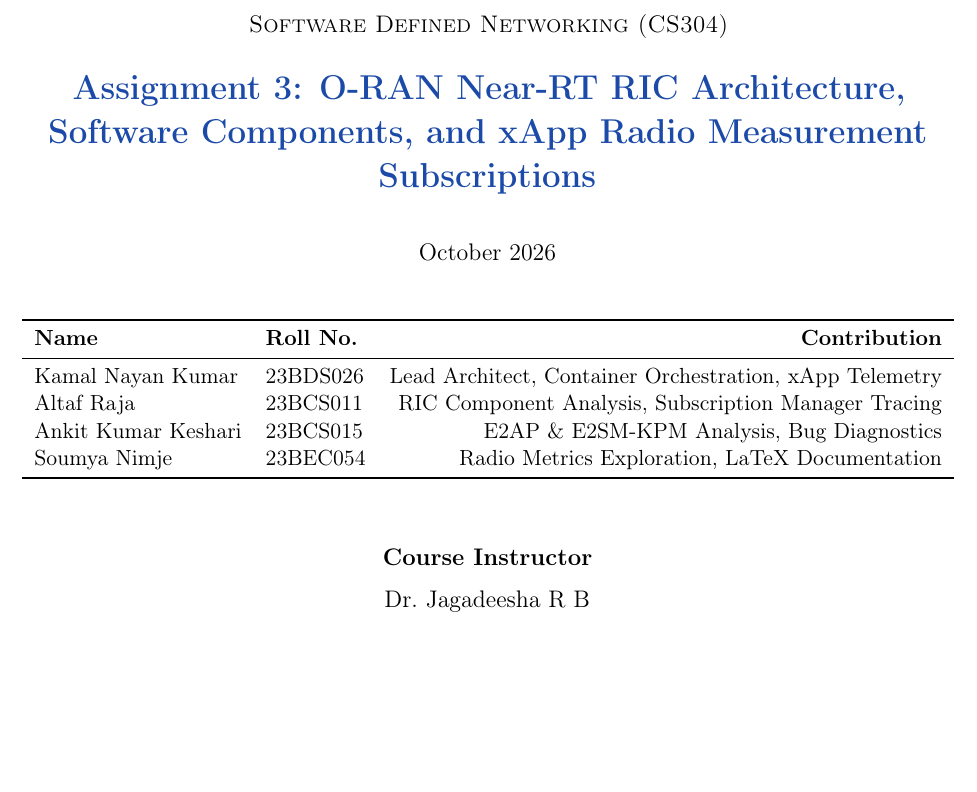
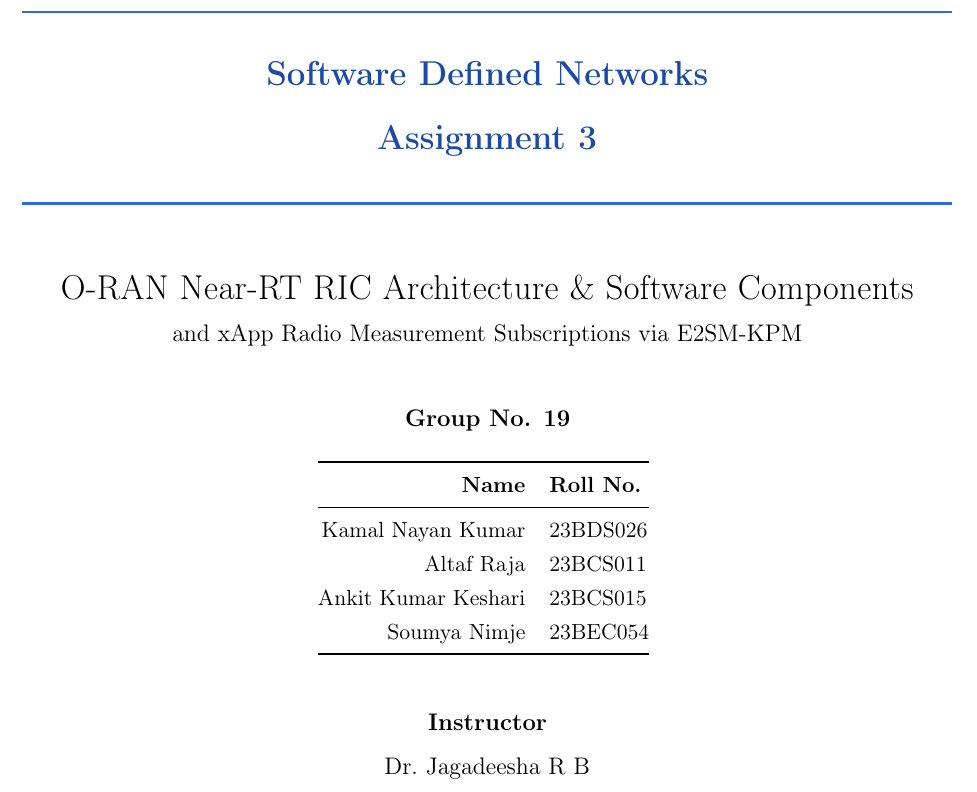
Before and after one commit to Kamal-Nayan-Kumar/sdn_assignment_3, a LaTeX document (report/report.tex): part of page 1 of 16, cut so that both start at the same text, the shorter picture padded with empty space. Compiled offline with pdfLaTeX.

Commit message:
Update title page to match Assignment 2 layout with Group No. 19 and institute logo

```diff
--- a/report/report.tex
+++ b/report/report.tex
@@ -163,33 +163,44 @@
 % ==================================================================
 \begin{document}
 
+% ================== TITLE ==================
 \begin{titlepage}
   \centering
-  \vspace*{0.8cm}
+  \vspace*{1.6cm}
 
-  {\large\scshape Software Defined Networking (CS304)\par}
-  \vspace{0.4cm}
-  {\LARGE\bfseries\color{accentdark} Assignment 3: O-RAN Near-RT RIC Architecture, Software Components, and xApp Radio Measurement Subscriptions\par}
+  {\color{accent}\rule{\textwidth}{1.2pt}}\\[0.5cm]
+  {\LARGE\bfseries\color{accentdark} Software Defined Networks\par}
+  \vspace{0.35cm}
+  {\LARGE\bfseries\color{accentdark} Assignment 3\par}
+  \vspace{0.5cm}
+  {\color{accent}\rule{\textwidth}{1.2pt}}\\[0.9cm]
 
-  \vspace{0.8cm}
-  {\large October 2026\par}
+  {\LARGE O-RAN Near-RT RIC Architecture \& Software Components\par}
+  \vspace{0.25cm}
+  {\large and xApp Radio Measurement Subscriptions via E2SM-KPM\par}
 
   \vspace{1.0cm}
 
-  \begin{tabular}{llr}
+  % --- Group and team ---
+  {\large\bfseries Group No. 19\par}
+  \vspace{0.5cm}
+
+  \renewcommand{\arraystretch}{1.25}
+  \begin{tabular}{@{}r l@{}}
     \toprule
-    \textbf{Name} & \textbf{Roll No.} & \textbf{Contribution} \\
+    \textbf{Name} & \textbf{Roll No.} \\
     \midrule
-    Kamal Nayan Kumar   & 23BDS026 & Lead Architect, Container Orchestration, xApp Telemetry \\
-    Altaf Raja          & 23BCS011 & RIC Component Analysis, Subscription Manager Tracing \\
-    Ankit Kumar Keshari & 23BCS015 & E2AP \& E2SM-KPM Analysis, Bug Diagnostics \\
-    Soumya Nimje        & 23BEC054 & Radio Metrics Exploration, LaTeX Documentation \\
+    Kamal Nayan Kumar   & 23BDS026 \\
+    Altaf Raja          & 23BCS011 \\
+    Ankit Kumar Keshari & 23BCS015 \\
+    Soumya Nimje        & 23BEC054 \\
     \bottomrule
   \end{tabular}
+  \renewcommand{\arraystretch}{1}
 
-  \vspace{1.2cm}
+  \vspace{1.0cm}
 
-  {\large\bfseries Course Instructor}\\[0.25cm]
+  {\large\bfseries Instructor}\\[0.3cm]
   {\large Dr.\ Jagadeesha R B\par}
 
   \vfill
```
Also changed, not shown: report/report.pdf, report/report.tex (5 more changed lines), 1 other file.
